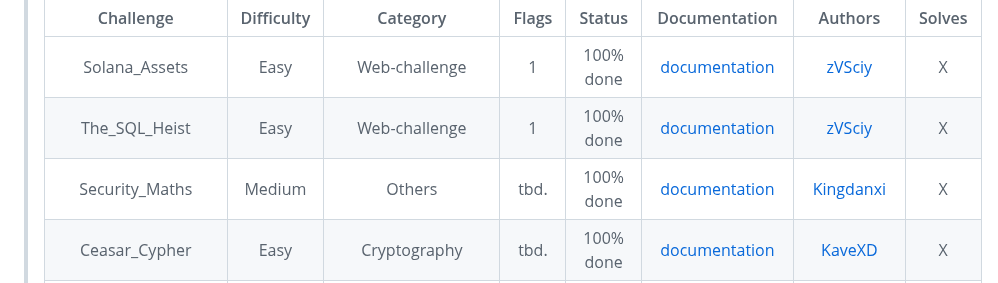
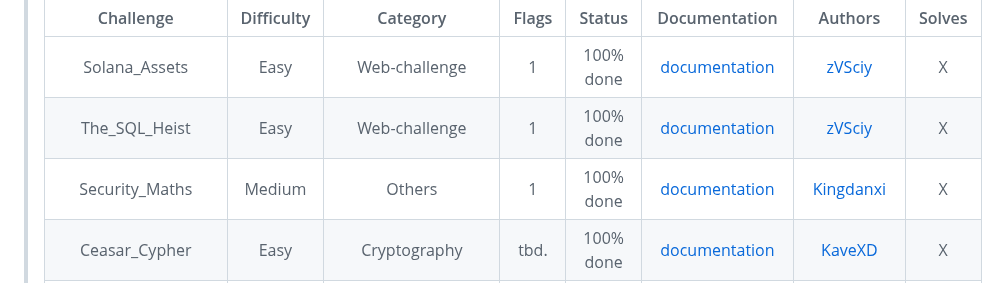
Before and after one commit to CTF-FlagFrenzy/challenges, a Markdown page: README.md, the part around the change. Drawn GitHub-style.

Commit message:
Update README.md
Signed-off-by: kingdanxi <daniel.romauch@outlook.com>

```diff
--- a/README.md
+++ b/README.md
@@ -12,7 +12,7 @@
 > |:--------: | :--------: | :------: | :------: | :----: | :-----------: | :-----: | :----: |
 > | Solana_Assets | Easy | Web-challenge | 1 | 100% done | [documentation](https://github.com/CTF-FlagFrenzy/challenges/blob/main/Solana_Assets/solana_assets.md) |  [zVSciy](https://github.com/zVSciy) | X |
 > | The_SQL_Heist | Easy | Web-challenge | 1 | 100% done | [documentation](https://github.com/CTF-FlagFrenzy/challenges/blob/main/The_SQL_Heist/The_SQL_Heist.md) | [zVSciy](https://github.com/zVSciy) | X |
-> | Security_Maths | Medium | Others | tbd. | 100% done | [documentation](https://github.com/CTF-FlagFrenzy/challenges/blob/main/Security_Maths/Technical_Guide_SecurityMaths.md) | [Kingdanxi](https://github.com/kingdanxi) | X |
+> | Security_Maths | Medium | Others | 1 | 100% done | [documentation](https://github.com/CTF-FlagFrenzy/challenges/blob/main/Security_Maths/Technical_Guide_SecurityMaths.md) | [Kingdanxi](https://github.com/kingdanxi) | X |
 > | Ceasar_Cypher | Easy | Cryptography | tbd. | 100% done | [documentation](https://github.com/CTF-FlagFrenzy/challenges/blob/main/Ceasar_Cipher/ceasar_cipher.md) | [KaveXD](https://github.com/KaveXD) | X |
 > | Confused_Scripting | Hard | Reversing | tbd. | 100% done | [documentation](https://github.com/CTF-FlagFrenzy/challenges/blob/main/Confused_Scripting/confused_scripting.md) | [KaveXD](https://github.com/KaveXD) | X |
 > | File_And_Seek | Medium | Web-challenge | 1 | 100% done | [documentation](https://github.com/CTF-FlagFrenzy/challenges/blob/main/File_And_Seek/File_And_Seek.md) | [zVSciy](https://github.com/zVSciy) | X |
```
